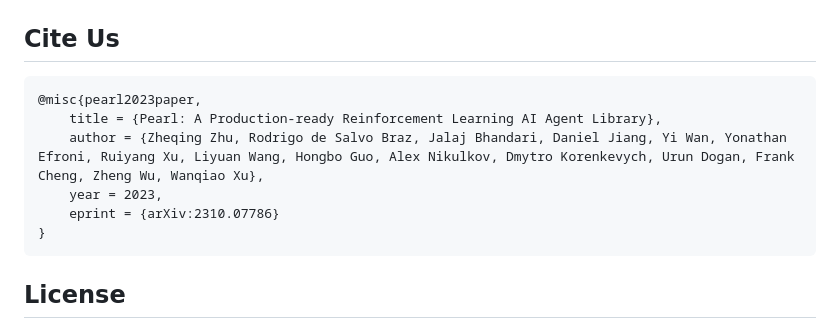
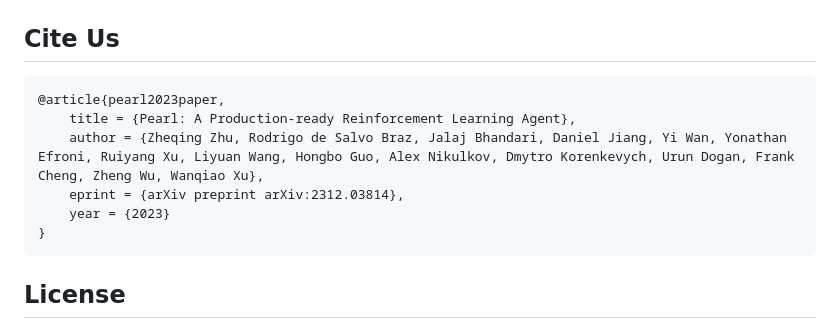
Before and after one commit to facebookresearch/Pearl, a Markdown page: README.md, the part around the change. GitHub-like rendering.

Commit message:
fix citation information
Summary: fix citation information

Reviewed By: jb3618columbia

Differential Revision: D52607923

fbshipit-source-id: d1c3beb68cbb5e96482969bd0362db0c33fdddb7

````diff
--- a/README.md
+++ b/README.md
@@ -118,11 +118,11 @@ Pearl is in progress supporting real-world applications, including recommender s
 
 ## Cite Us
 ```
-@misc{pearl2023paper,
-    title = {Pearl: A Production-ready Reinforcement Learning AI Agent Library},
+@article{pearl2023paper,
+    title = {Pearl: A Production-ready Reinforcement Learning Agent},
     author = {Zheqing Zhu, Rodrigo de Salvo Braz, Jalaj Bhandari, Daniel Jiang, Yi Wan, Yonathan Efroni, Ruiyang Xu, Liyuan Wang, Hongbo Guo, Alex Nikulkov, Dmytro Korenkevych, Urun Dogan, Frank Cheng, Zheng Wu, Wanqiao Xu},
-    year = 2023,
-    eprint = {arXiv:2310.07786}
+    eprint = {arXiv preprint arXiv:2312.03814},
+    year = {2023}
 }
 ```
 
````
